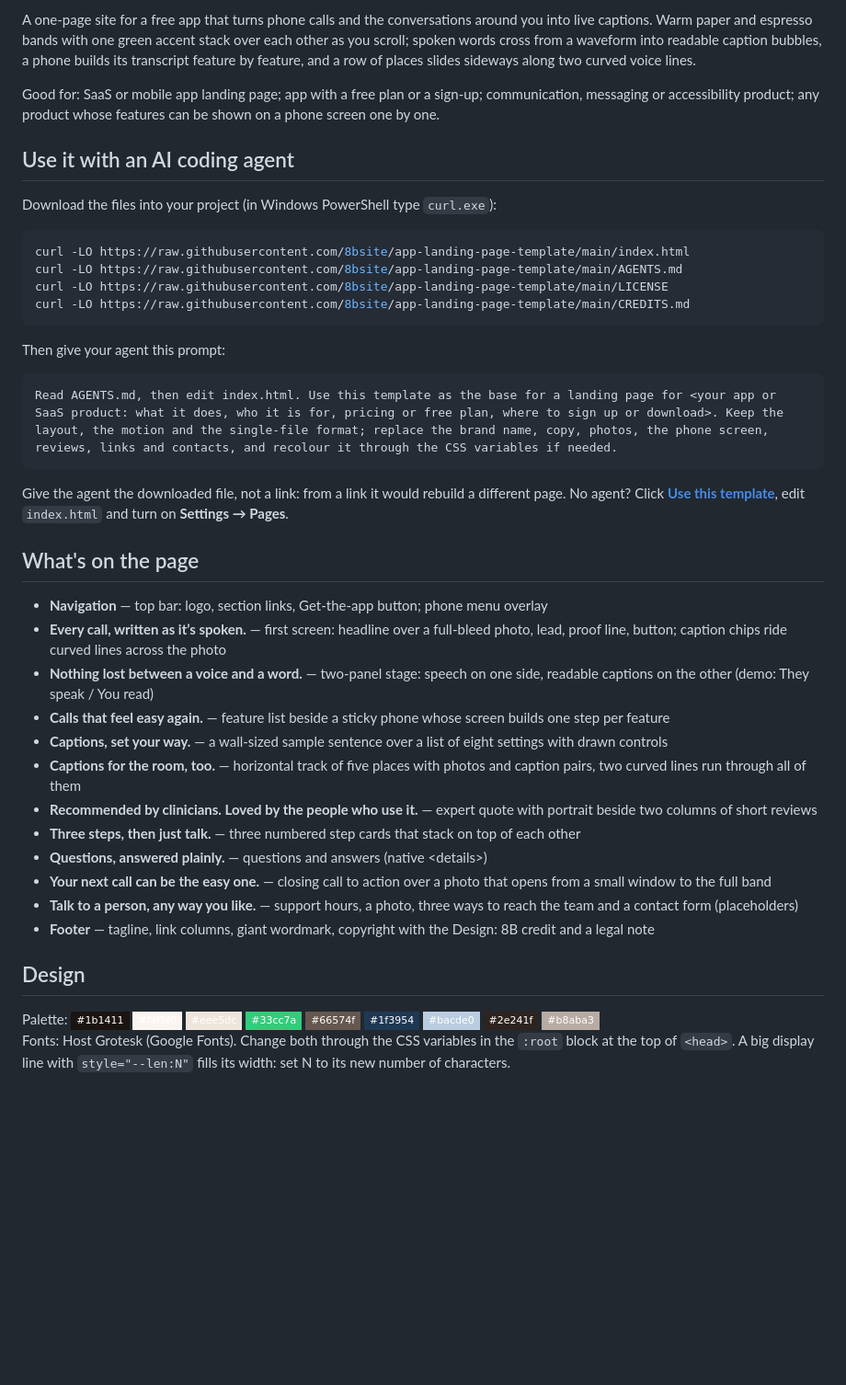
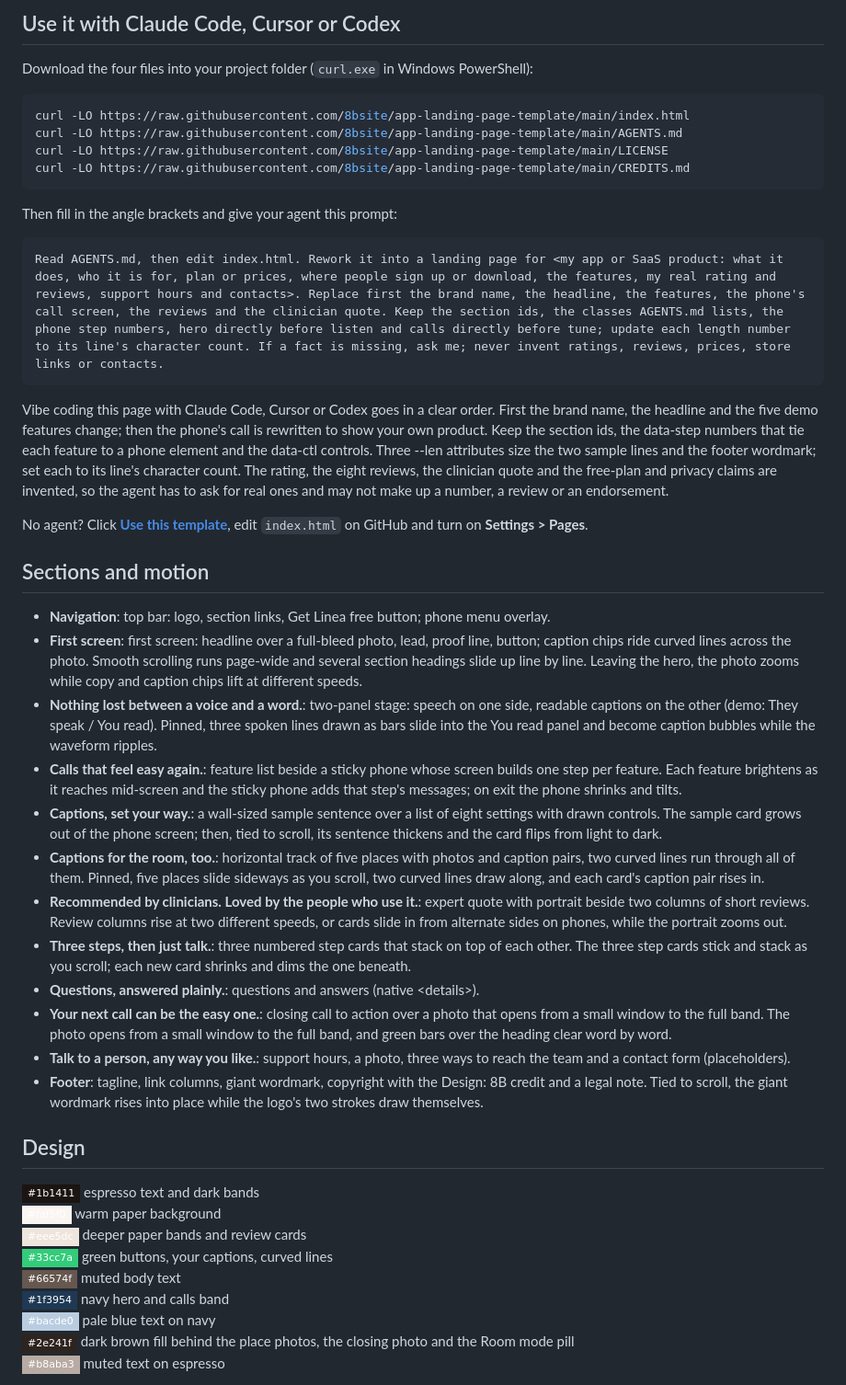
Before and after one commit to 8bsite/app-landing-page-template, a Markdown page: README.md, the part around one of its changes. Shown at 92% size. GitHub-like rendering; badges without logos; blank space fills up the shorter version.

Commit message:
README and AGENTS.md: rewritten per template (sections and motion, design, agent prompt, fixes)

````diff
--- a/README.md
+++ b/README.md
@@ -12,11 +12,7 @@
 
-A one-page site for a free app that turns phone calls and the conversations around you into live captions. Warm paper and espresso bands with one green accent stack over each other as you scroll; spoken words cross from a waveform into readable caption bubbles, a phone builds its transcript feature by feature, and a row of places slides sideways along two curved voice lines.
+## Use it with Claude Code, Cursor or Codex
 
-Good for: SaaS or mobile app landing page; app with a free plan or a sign-up; communication, messaging or accessibility product; any product whose features can be shown on a phone screen one by one.
-
-## Use it with an AI coding agent
-
-Download the files into your project (in Windows PowerShell type `curl.exe`):
+Download the four files into your project folder (`curl.exe` in Windows PowerShell):
 
 ```bash
 curl -LO https://raw.githubusercontent.com/8bsite/app-landing-page-template/main/index.html
@@ -25,31 +21,40 @@ curl -LO https://raw.githubusercontent.com/8bsite/app-landing-page-template/main
 curl -LO https://raw.githubusercontent.com/8bsite/app-landing-page-template/main/CREDITS.md
 ```
 
-Then give your agent this prompt:
+Then fill in the angle brackets and give your agent this prompt:
 
 ```text
-Read AGENTS.md, then edit index.html. Use this template as the base for a landing page for <your app or SaaS product: what it does, who it is for, pricing or free plan, where to sign up or download>. Keep the layout, the motion and the single-file format; replace the brand name, copy, photos, the phone screen, reviews, links and contacts, and recolour it through the CSS variables if needed.
+Read AGENTS.md, then edit index.html. Rework it into a landing page for <my app or SaaS product: what it does, who it is for, plan or prices, where people sign up or download, the features, my real rating and reviews, support hours and contacts>. Replace first the brand name, the headline, the features, the phone's call screen, the reviews and the clinician quote. Keep the section ids, the classes AGENTS.md lists, the phone step numbers, hero directly before listen and calls directly before tune; update each length number to its line's character count. If a fact is missing, ask me; never invent ratings, reviews, prices, store links or contacts.
 ```
 
-Give the agent the downloaded file, not a link: from a link it would rebuild a different page. No agent? Click **[Use this template](https://github.com/new?template_name=app-landing-page-template&template_owner=8bsite)**, edit `index.html` and turn on **Settings → Pages**.
+Vibe coding this page with Claude Code, Cursor or Codex goes in a clear order. First the brand name, the headline and the five demo features change; then the phone's call is rewritten to show your own product. Keep the section ids, the data-step numbers that tie each feature to a phone element and the data-ctl controls. Three --len attributes size the two sample lines and the footer wordmark; set each to its line's character count. The rating, the eight reviews, the clinician quote and the free-plan and privacy claims are invented, so the agent has to ask for real ones and may not make up a number, a review or an endorsement.
 
-## What's on the page
+No agent? Click **[Use this template](https://github.com/new?template_name=app-landing-page-template&template_owner=8bsite)**, edit `index.html` on GitHub and turn on **Settings > Pages**.
 
-- **Navigation** — top bar: logo, section links, Get-the-app button; phone menu overlay
-- **Every call, written as it’s spoken.** — first screen: headline over a full-bleed photo, lead, proof line, button; caption chips ride curved lines across the photo
-- **Nothing lost between a voice and a word.** — two-panel stage: speech on one side, readable captions on the other (demo: They speak / You read)
-- **Calls that feel easy again.** — feature list beside a sticky phone whose screen builds one step per feature
-- **Captions, set your way.** — a wall-sized sample sentence over a list of eight settings with drawn controls
-- **Captions for the room, too.** — horizontal track of five places with photos and caption pairs, two curved lines run through all of them
-- **Recommended by clinicians. Loved by the people who use it.** — expert quote with portrait beside two columns of short reviews
-- **Three steps, then just talk.** — three numbered step cards that stack on top of each other
-- **Questions, answered plainly.** — questions and answers (native &lt;details&gt;)
-- **Your next call can be the easy one.** — closing call to action over a photo that opens from a small window to the full band
-- **Talk to a person, any way you like.** — support hours, a photo, three ways to reach the team and a contact form (placeholders)
-- **Footer** — tagline, link columns, giant wordmark, copyright with the Design: 8B credit and a legal note
+## Sections and motion
+
+- **Navigation**: top bar: logo, section links, Get Linea free button; phone menu overlay.
+- **First screen**: first screen: headline over a full-bleed photo, lead, proof line, button; caption chips ride curved lines across the photo. Smooth scrolling runs page-wide and several section headings slide up line by line. Leaving the hero, the photo zooms while copy and caption chips lift at different speeds.
+- **Nothing lost between a voice and a word.**: two-panel stage: speech on one side, readable captions on the other (demo: They speak / You read). Pinned, three spoken lines drawn as bars slide into the You read panel and become caption bubbles while the waveform ripples.
+- **Calls that feel easy again.**: feature list beside a sticky phone whose screen builds one step per feature. Each feature brightens as it reaches mid-screen and the sticky phone adds that step's messages; on exit the phone shrinks and tilts.
+- **Captions, set your way.**: a wall-sized sample sentence over a list of eight settings with drawn controls. The sample card grows out of the phone screen; then, tied to scroll, its sentence thickens and the card flips from light to dark.
+- **Captions for the room, too.**: horizontal track of five places with photos and caption pairs, two curved lines run through all of them. Pinned, five places slide sideways as you scroll, two curved lines draw along, and each card's caption pair rises in.
+- **Recommended by clinicians. Loved by the people who use it.**: expert quote with portrait beside two columns of short reviews. Review columns rise at two different speeds, or cards slide in from alternate sides on phones, while the portrait zooms out.
+- **Three steps, then just talk.**: three numbered step cards that stack on top of each other. The three step cards stick and stack as you scroll; each new card shrinks and dims the one beneath.
+- **Questions, answered plainly.**: questions and answers (native &lt;details&gt;).
+- **Your next call can be the easy one.**: closing call to action over a photo that opens from a small window to the full band. The photo opens from a small window to the full band, and green bars over the heading clear word by word.
+- **Talk to a person, any way you like.**: support hours, a photo, three ways to reach the team and a contact form (placeholders).
+- **Footer**: tagline, link columns, giant wordmark, copyright with the Design: 8B credit and a legal note. Tied to scroll, the giant wordmark rises into place while the logo's two strokes draw themselves.
 
 ## Design
 
-Palette: ![#1b1411](https://img.shields.io/badge/-%231b1411-1b1411?style=flat-square) ![#faf5f0](https://img.shields.io/badge/-%23faf5f0-faf5f0?style=flat-square) ![#eee5dc](https://img.shields.io/badge/-%23eee5dc-eee5dc?style=flat-square) ![#33cc7a](https://img.shields.io/badge/-%2333cc7a-33cc7a?style=flat-square) ![#66574f](https://img.shields.io/badge/-%2366574f-66574f?style=flat-square) ![#1f3954](https://img.shields.io/badge/-%231f3954-1f3954?style=flat-square) ![#bacde0](https://img.shields.io/badge/-%23bacde0-bacde0?style=flat-square) ![#2e241f](https://img.shields.io/badge/-%232e241f-2e241f?style=flat-square) ![#b8aba3](https://img.shields.io/badge/-%23b8aba3-b8aba3?style=flat-square)
-Fonts: Host Grotesk (Google Fonts). Change both through the CSS variables in the `:root` block at the top of `<head>`. A big display line with `style="--len:N"` fills its width: set N to its new number of characters.
+![#1b1411](https://img.shields.io/badge/-%231b1411-1b1411?style=flat-square) espresso text and dark bands
+![#faf5f0](https://img.shields.io/badge/-%23faf5f0-faf5f0?style=flat-square) warm paper background
+![#eee5dc](https://img.shields.io/badge/-%23eee5dc-eee5dc?style=flat-square) deeper paper bands and review cards
+![#33cc7a](https://img.shields.io/badge/-%2333cc7a-33cc7a?style=flat-square) green buttons, your captions, curved lines
+![#66574f](https://img.shields.io/badge/-%2366574f-66574f?style=flat-square) muted body text
+![#1f3954](https://img.shields.io/badge/-%231f3954-1f3954?style=flat-square) navy hero and calls band
+![#bacde0](https://img.shields.io/badge/-%23bacde0-bacde0?style=flat-square) pale blue text on navy
+![#2e241f](https://img.shields.io/badge/-%232e241f-2e241f?style=flat-square) dark brown fill behind the place photos, the closing photo and the Room mode pill
+![#b8aba3](https://img.shields.io/badge/-%23b8aba3-b8aba3?style=flat-square) muted text on espresso
 
````
Also changed, not shown: other parts of README.md (+21 -8 lines), AGENTS.md (+44 -51 lines).
